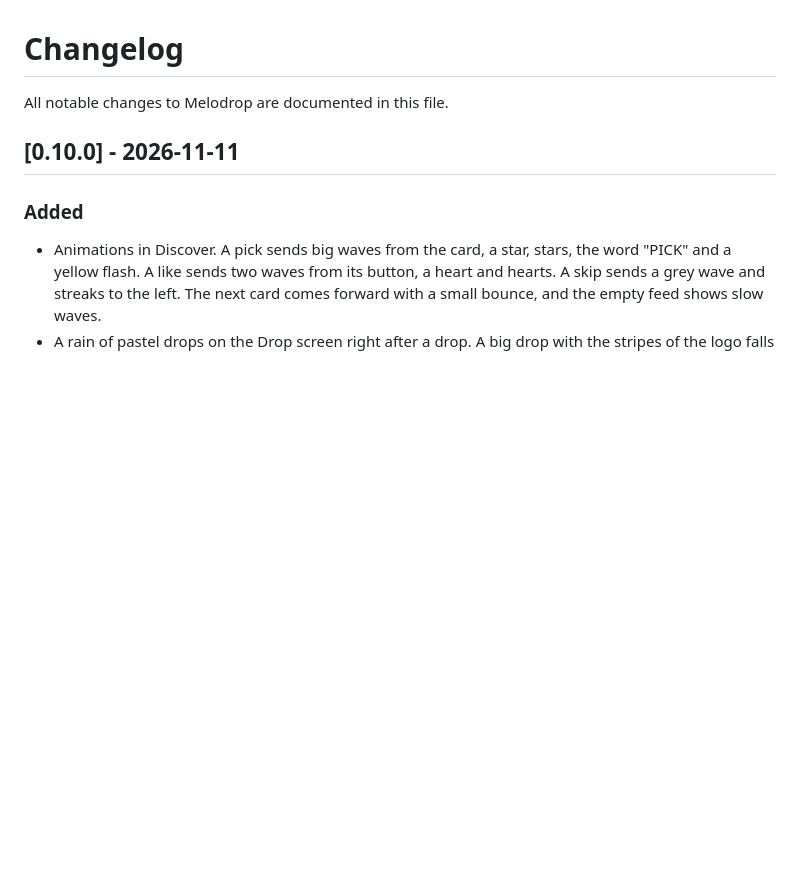
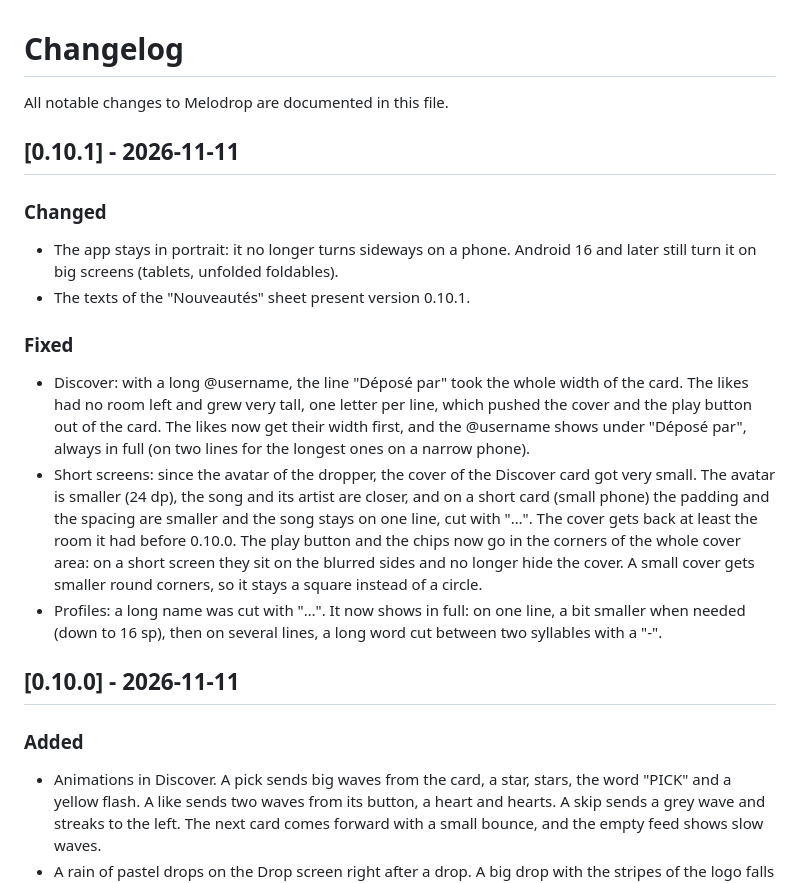
Before and after one commit to meloDrop/meloDrop, a Markdown page: CHANGELOG.md, the part around the change. Rendered like a GitHub page; blank space fills up the shorter version.

```diff
--- a/CHANGELOG.md
+++ b/CHANGELOG.md
@@ -1,6 +1,18 @@
 # Changelog
 
 All notable changes to Melodrop are documented in this file.
+
+
+## [0.10.1] - 2026-11-11
+
+### Changed
+- The app stays in portrait: it no longer turns sideways on a phone. Android 16 and later still turn it on big screens (tablets, unfolded foldables).
+- The texts of the "Nouveautés" sheet present version 0.10.1.
+
+### Fixed
+- Discover: with a long @username, the line "Déposé par" took the whole width of the card. The likes had no room left and grew very tall, one letter per line, which pushed the cover and the play button out of the card. The likes now get their width first, and the @username shows under "Déposé par", always in full (on two lines for the longest ones on a narrow phone).
+- Short screens: since the avatar of the dropper, the cover of the Discover card got very small. The avatar is smaller (24 dp), the song and its artist are closer, and on a short card (small phone) the padding and the spacing are smaller and the song stays on one line, cut with "…". The cover gets back at least the room it had before 0.10.0. The play button and the chips now go in the corners of the whole cover area: on a short screen they sit on the blurred sides and no longer hide the cover. A small cover gets smaller round corners, so it stays a square instead of a circle.
+- Profiles: a long name was cut with "…". It now shows in full: on one line, a bit smaller when needed (down to 16 sp), then on several lines, a long word cut between two syllables with a "-".
 
 
 ## [0.10.0] - 2026-11-11
```
Also changed, not shown: CHANGELOGFR.md (+12 -0 lines).
